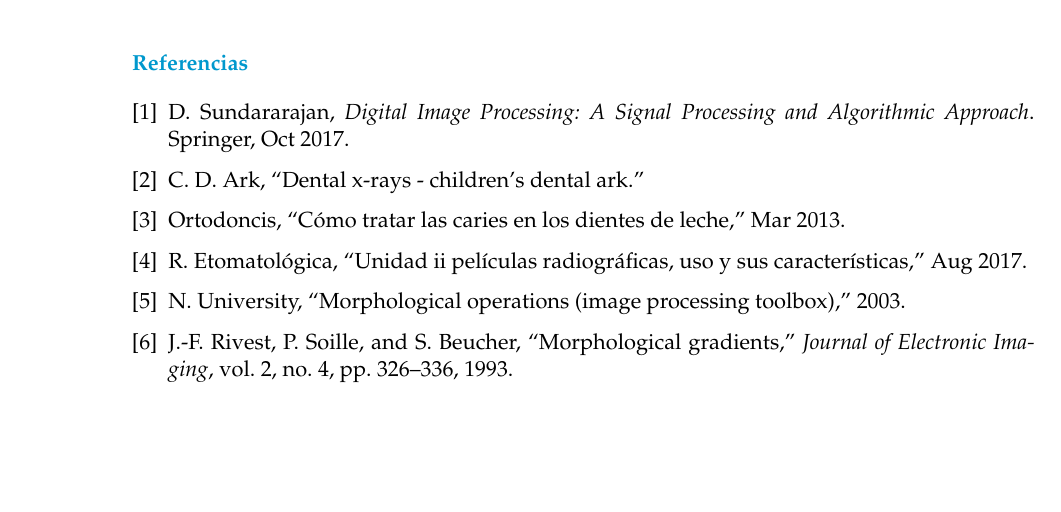
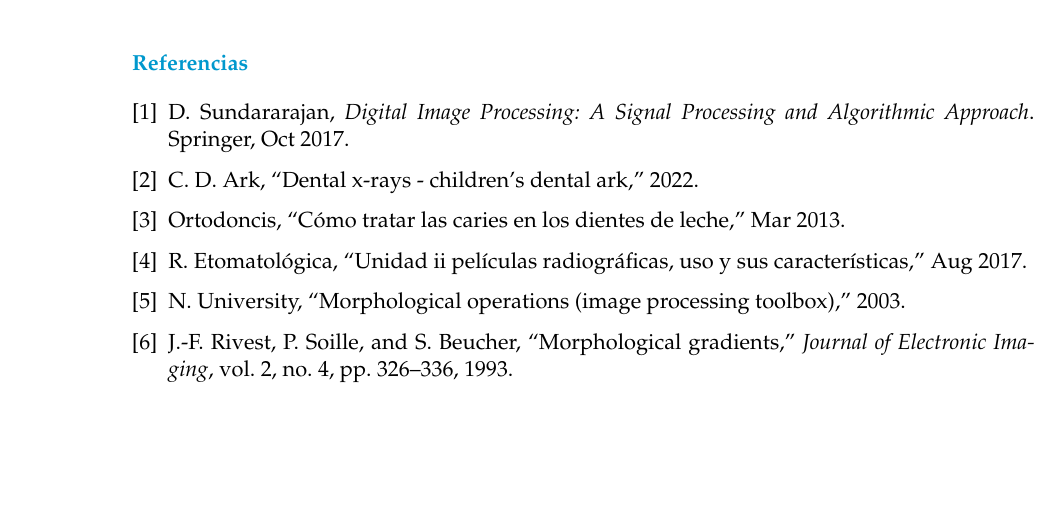
Before and after one commit to genomorro/unir, a LaTeX document (writing/main.tex): part of page 7 of 7, cut so that both start at the same text. Compiled offline with pdfLaTeX; a LaTeX package or settings file that is missing is left out.

Commit message:
Update writing

```diff
--- a/writing/main.tex
+++ b/writing/main.tex
@@ -418,7 +418,7 @@ María Inés Calderón Zetter and Edgar Uriel Domínguez Espinoza},
       pdfsubject={Percepción computacional},
       pdfcreator={Emacs 27.2},
       pdflang={Spanish}}
-    \usepackage{natbib}
+    %\usepackage[round]{natbib}
 
 
 
```
Also changed, not shown: writing/main.bib (+1 -0 lines), writing/main.pdf, 1 other file.
